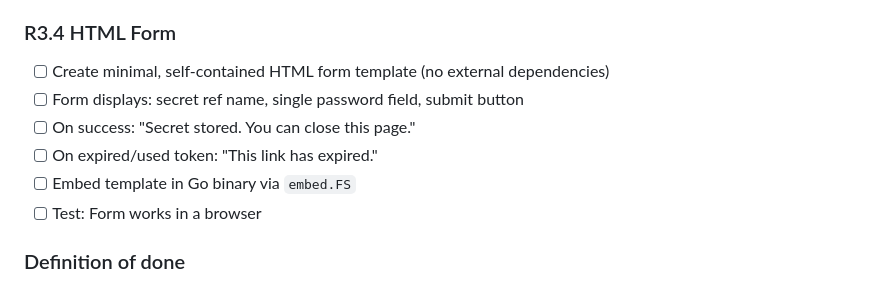
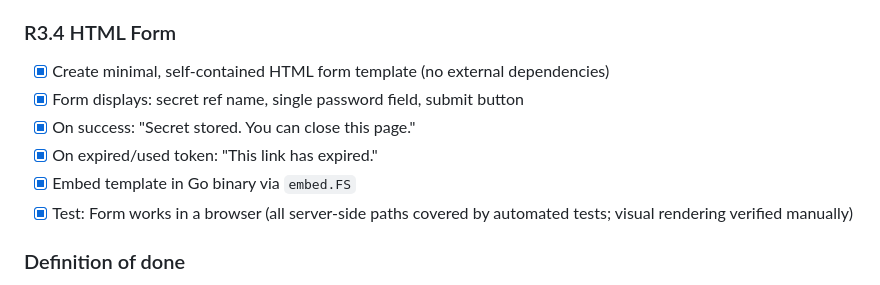
Before and after one commit to bdobrica/Ruriko, a Markdown page: TODO.md, the part around one of its changes. GitHub-like rendering.

```diff
--- a/TODO.md
+++ b/TODO.md
@@ -640,12 +640,12 @@ These are **real, working subsystems** — not scaffolding. The realignment phas
 - [x] Test: Secret-like messages are refused
 
 ### R3.4 HTML Form
-- [ ] Create minimal, self-contained HTML form template (no external dependencies)
-- [ ] Form displays: secret ref name, single password field, submit button
-- [ ] On success: "Secret stored. You can close this page."
-- [ ] On expired/used token: "This link has expired."
-- [ ] Embed template in Go binary via `embed.FS`
-- [ ] Test: Form works in a browser
+- [x] Create minimal, self-contained HTML form template (no external dependencies)
+- [x] Form displays: secret ref name, single password field, submit button
+- [x] On success: "Secret stored. You can close this page."
+- [x] On expired/used token: "This link has expired."
+- [x] Embed template in Go binary via `embed.FS`
+- [x] Test: Form works in a browser (all server-side paths covered by automated tests; visual rendering verified manually)
 
 ### Definition of done
 - User can store OpenAI/finnhub/brave keys via one-time link
```
Also changed, not shown: other parts of TODO.md (+1 -1 lines).
